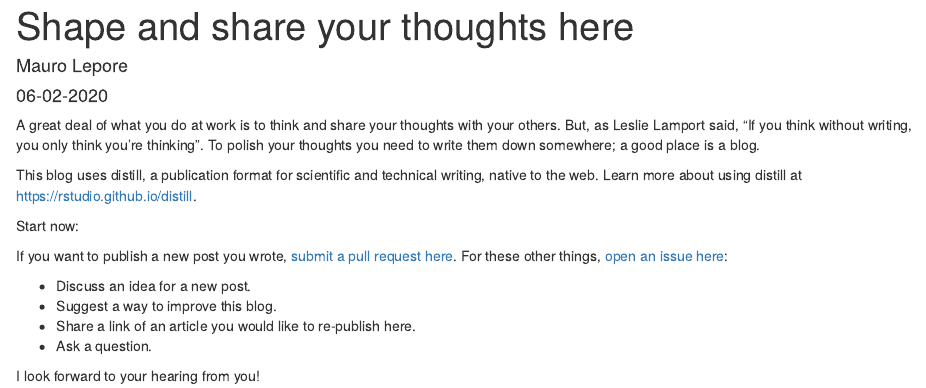
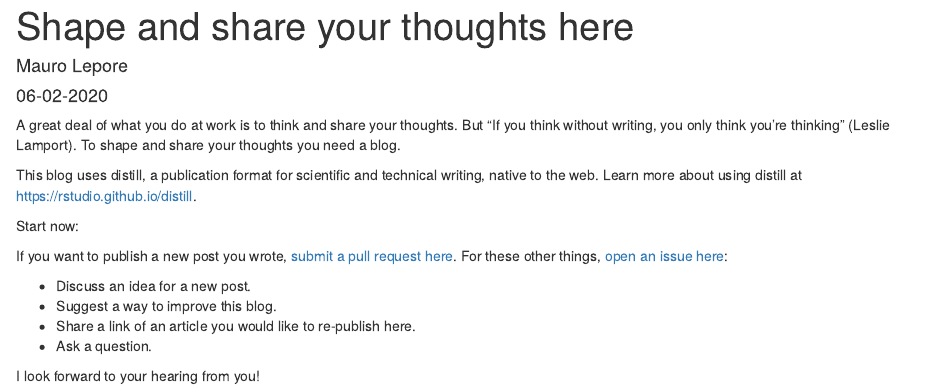
Before and after one commit to 2DegreesInvesting/ds-at-2dii, an R Markdown document (_posts/2020-06-02-shape-and-share-your-thoughts-here/shape-and-share-your-thoughts-here.Rmd): the page in a window 1100 px wide, from its top. Rendered offline with R 4.5, knitr and Pandoc, with nearby package versions; drawn as R Markdown's standard HTML page in place of the format the file asks for.

Commit message:
Polish post

````diff
--- a/_posts/2020-06-02-shape-and-share-your-thoughts-here/shape-and-share-your-thoughts-here.Rmd
+++ b/_posts/2020-06-02-shape-and-share-your-thoughts-here/shape-and-share-your-thoughts-here.Rmd
@@ -15,7 +15,7 @@ output:
 knitr::opts_chunk$set(echo = FALSE)
 ```
 
-A great deal of what you do at work is to think and share your thoughts with your others. But, as Leslie Lamport said, "If you think without writing, you only think you're thinking". To polish your thoughts you need to write them down somewhere; a good place is a blog.
+A great deal of what you do at work is to think and share your thoughts. But "If you think without writing, you only think you're thinking" (Leslie Lamport). To shape and share your thoughts you need a blog.
 
 This blog uses distill, a publication format for scientific and technical writing, native to the web. Learn more about using distill at <https://rstudio.github.io/distill>.
 
````
Also changed, not shown: _posts/2020-06-02-shape-and-share-your-thoughts-here/shape-and-share-your-thoughts-here.html, docs/posts/posts.json, 1 other file.
